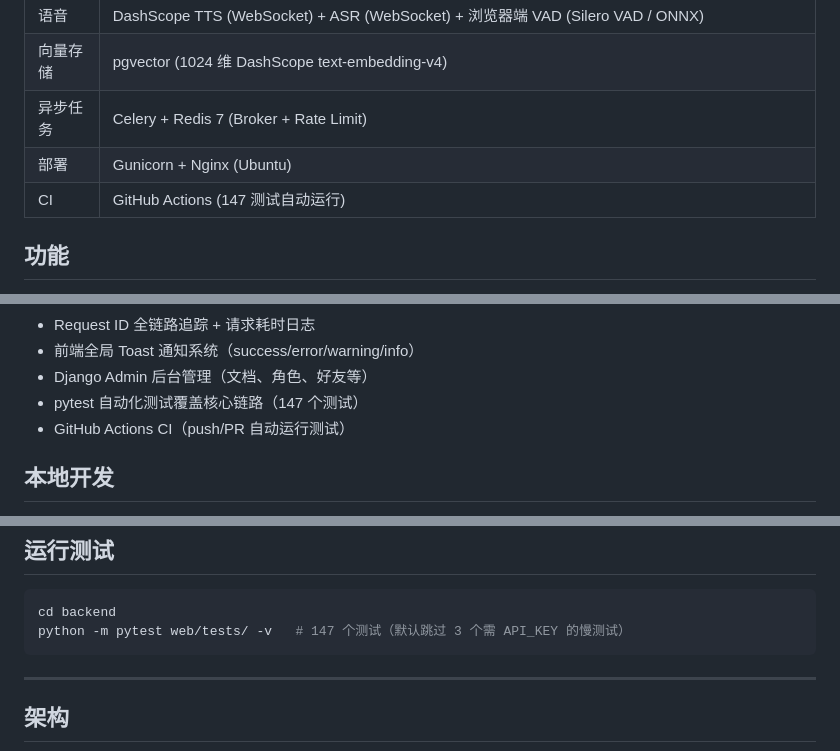
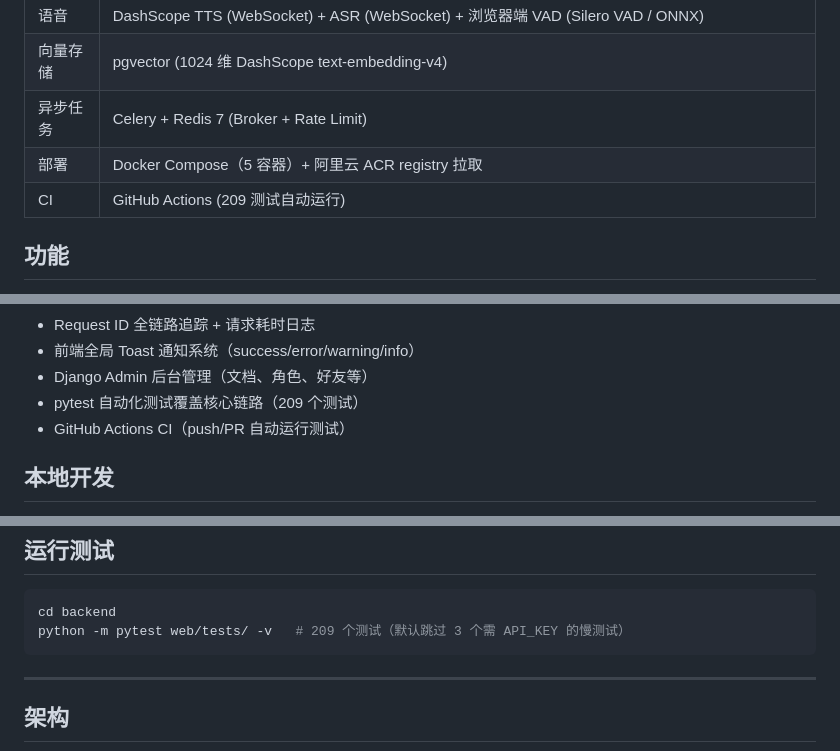
Before and after one commit to 5ME/AiFriends, a Markdown page: README.md, 3 parts joined by grey strips. GitHub-like rendering.

````diff
--- a/README.md
+++ b/README.md
@@ -13,8 +13,8 @@ AI 虚拟角色聊天平台 — 用户可创建 AI 角色并与之进行文字 +
 | 语音 | DashScope TTS (WebSocket) + ASR (WebSocket) + 浏览器端 VAD (Silero VAD / ONNX) |
 | 向量存储 | pgvector (1024 维 DashScope text-embedding-v4) |
 | 异步任务 | Celery + Redis 7 (Broker + Rate Limit) |
-| 部署 | Gunicorn + Nginx (Ubuntu) |
-| CI | GitHub Actions (147 测试自动运行) |
+| 部署 | Docker Compose（5 容器）+ 阿里云 ACR registry 拉取 |
+| CI | GitHub Actions (209 测试自动运行) |
 
 ## 功能
 
@@ -32,7 +32,7 @@ AI 虚拟角色聊天平台 — 用户可创建 AI 角色并与之进行文字 +
 - Request ID 全链路追踪 + 请求耗时日志
 - 前端全局 Toast 通知系统（success/error/warning/info）
 - Django Admin 后台管理（文档、角色、好友等）
-- pytest 自动化测试覆盖核心链路（147 个测试）
+- pytest 自动化测试覆盖核心链路（209 个测试）
 - GitHub Actions CI（push/PR 自动运行测试）
 
 ## 本地开发
@@ -105,7 +105,7 @@ docker compose pull && docker compose up -d
 
 ```bash
 cd backend
-python -m pytest web/tests/ -v   # 147 个测试（默认跳过 3 个需 API_KEY 的慢测试）
+python -m pytest web/tests/ -v   # 209 个测试（默认跳过 3 个需 API_KEY 的慢测试）
 ```
 
 ---
````
Also changed, not shown: other parts of README.md (+2 -2 lines), AGENTS.md (+5 -3 lines), CLAUDE.md (+4 -5 lines).
